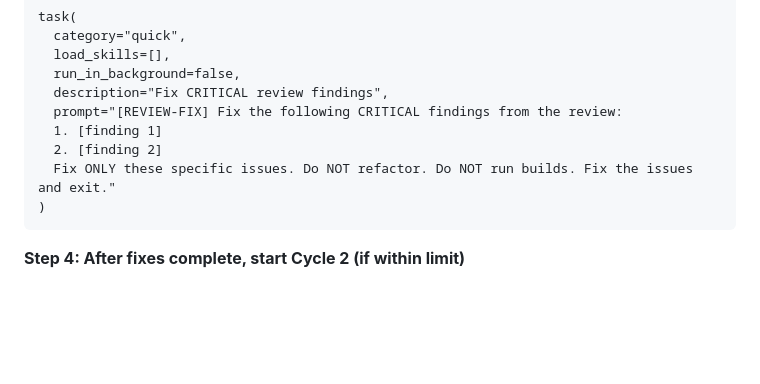
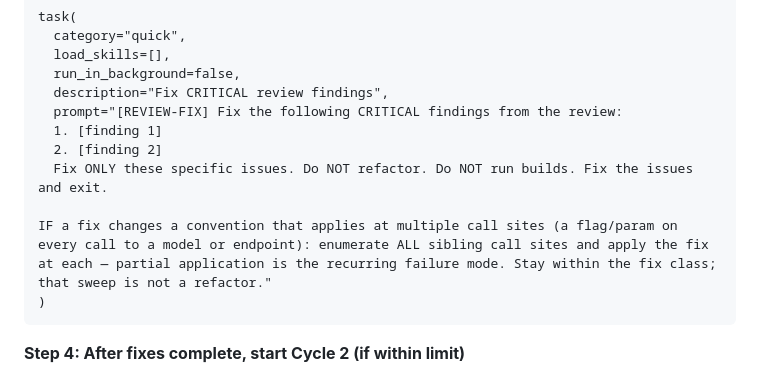
Before and after one commit to EZotoff/ez-omo-config, a Markdown page: skills/atlas-review-handler/SKILL.md, the part around the change. GitHub-like rendering; blank space fills up the shorter version.

Commit message:
feat(review): sweep sibling call sites in REVIEW-FIX template

````diff
--- a/skills/atlas-review-handler/SKILL.md
+++ b/skills/atlas-review-handler/SKILL.md
@@ -60,7 +60,9 @@ task(
   prompt="[REVIEW-FIX] Fix the following CRITICAL findings from the review:
   1. [finding 1]
   2. [finding 2]
-  Fix ONLY these specific issues. Do NOT refactor. Do NOT run builds. Fix the issues and exit."
+  Fix ONLY these specific issues. Do NOT refactor. Do NOT run builds. Fix the issues and exit.
+
+IF a fix changes a convention that applies at multiple call sites (a flag/param on every call to a model or endpoint): enumerate ALL sibling call sites and apply the fix at each — partial application is the recurring failure mode. Stay within the fix class; that sweep is not a refactor."
 )
 ```
 
````
